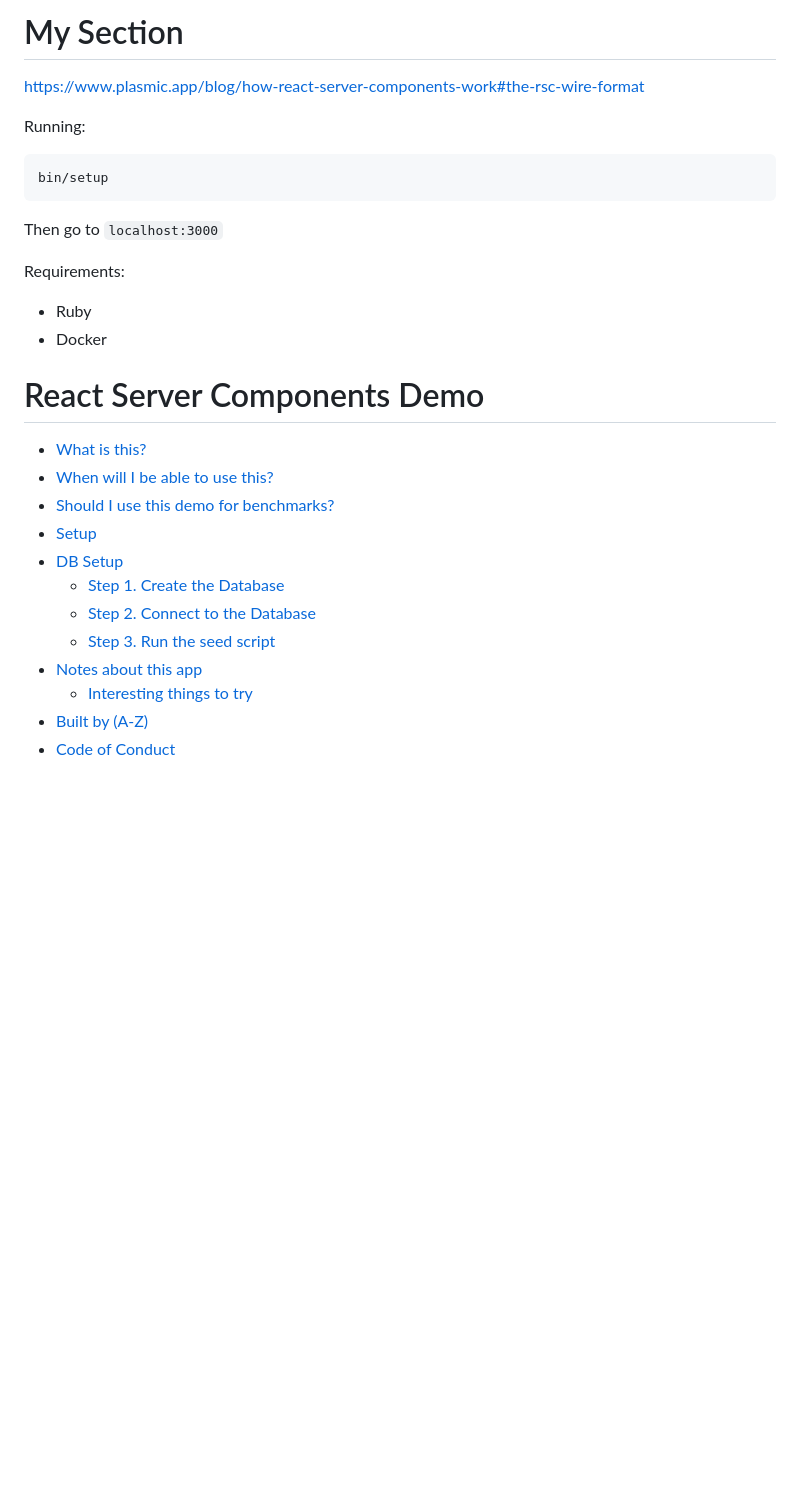
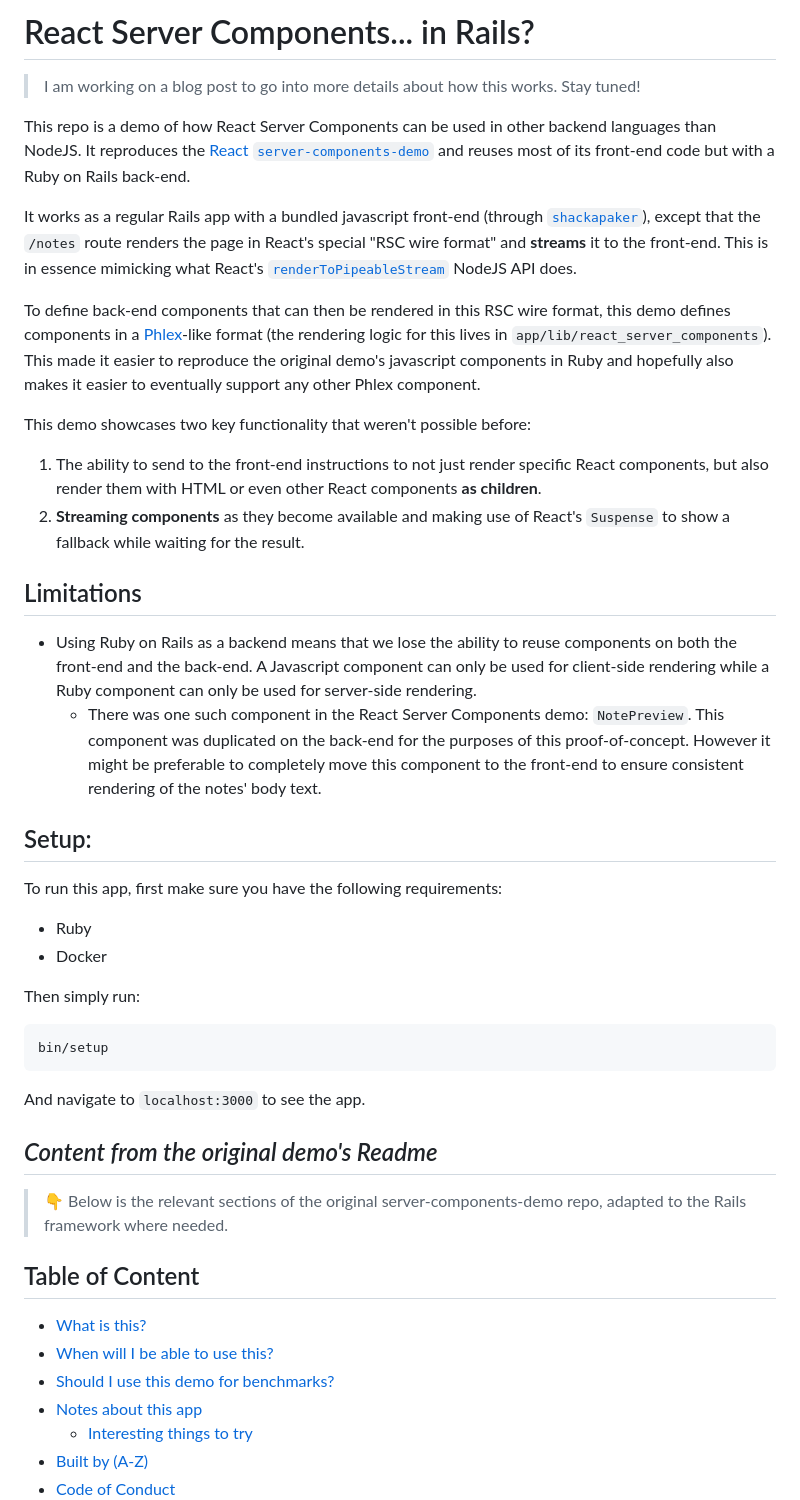
Before and after one commit to jeromepl/rails-react-server-components-demo, a Markdown page: README.md, the part around one of its changes. GitHub-like rendering; blank space fills up the shorter version.

````diff
--- a/README.md
+++ b/README.md
@@ -1,27 +1,43 @@
-# My Section
+# React Server Components... in Rails?
 
-https://www.plasmic.app/blog/how-react-server-components-work#the-rsc-wire-format
+> I am working on a blog post to go into more details about how this works. Stay tuned!
 
-Running:
+This repo is a demo of how React Server Components can be used in other backend languages than NodeJS.
+It reproduces the [React `server-components-demo`](https://github.com/reactjs/server-components-demo) and reuses most of its front-end code but with a Ruby on Rails back-end.
+
+It works as a regular Rails app with a bundled javascript front-end (through [`shackapaker`](https://github.com/shakacode/shakapacker)), except that the `/notes` route renders the page in React's special "RSC wire format" and **streams** it to the front-end. This is in essence mimicking what React's [`renderToPipeableStream`](https://react.dev/reference/react-dom/server/renderToPipeableStream#rendertopipeablestream) NodeJS API does.
+
+To define back-end components that can then be rendered in this RSC wire format, this demo defines components in a [Phlex](https://www.phlex.fun/)-like format (the rendering logic for this lives in `app/lib/react_server_components`). This made it easier to reproduce the original demo's javascript components in Ruby and hopefully also makes it easier to eventually support any other Phlex component.
+
+This demo showcases two key functionality that weren't possible before:
+
+1. The ability to send to the front-end instructions to not just render specific React components, but also render them with HTML or even other React components **as children**.
+2. **Streaming components** as they become available and making use of React's `Suspense` to show a fallback while waiting for the result.
+
+## Limitations
+- Using Ruby on Rails as a backend means that we lose the ability to reuse components on both the front-end and the back-end. A Javascript component can only be used for client-side rendering while a Ruby component can only be used for server-side rendering.
+  - There was one such component in the React Server Components demo: `NotePreview`. This component was duplicated on the back-end for the purposes of this proof-of-concept. However it might be preferable to completely move this component to the front-end to ensure consistent rendering of the notes' body text.
+
+## Setup:
+To run this app, first make sure you have the following requirements:
+- Ruby
+- Docker
+
+Then simply run:
 ```
 bin/setup
 ```
-Then go to `localhost:3000`
+And navigate to `localhost:3000` to see the app.
 
-Requirements:
-- Ruby
-- Docker
+## _Content from the original demo's Readme_
 
-# React Server Components Demo
+> 👇 Below is the relevant sections of the original server-components-demo repo, adapted to the Rails framework where needed.
+
+## Table of Content
 
 * [What is this?](#what-is-this)
 * [When will I be able to use this?](#when-will-i-be-able-to-use-this)
 * [Should I use this demo for benchmarks?](#should-i-use-this-demo-for-benchmarks)
-* [Setup](#setup)
-* [DB Setup](#db-setup)
-  + [Step 1. Create the Database](#step-1-create-the-database)
-  + [Step 2. Connect to the Database](#step-2-connect-to-the-database)
-  + [Step 3. Run the seed script](#step-3-run-the-seed-script)
 * [Notes about this app](#notes-about-this-app)
   + [Interesting things to try](#interesting-things-to-try)
 * [Built by (A-Z)](#built-by-a-z)
````
Also changed, not shown: other parts of README.md (+12 -83 lines).
